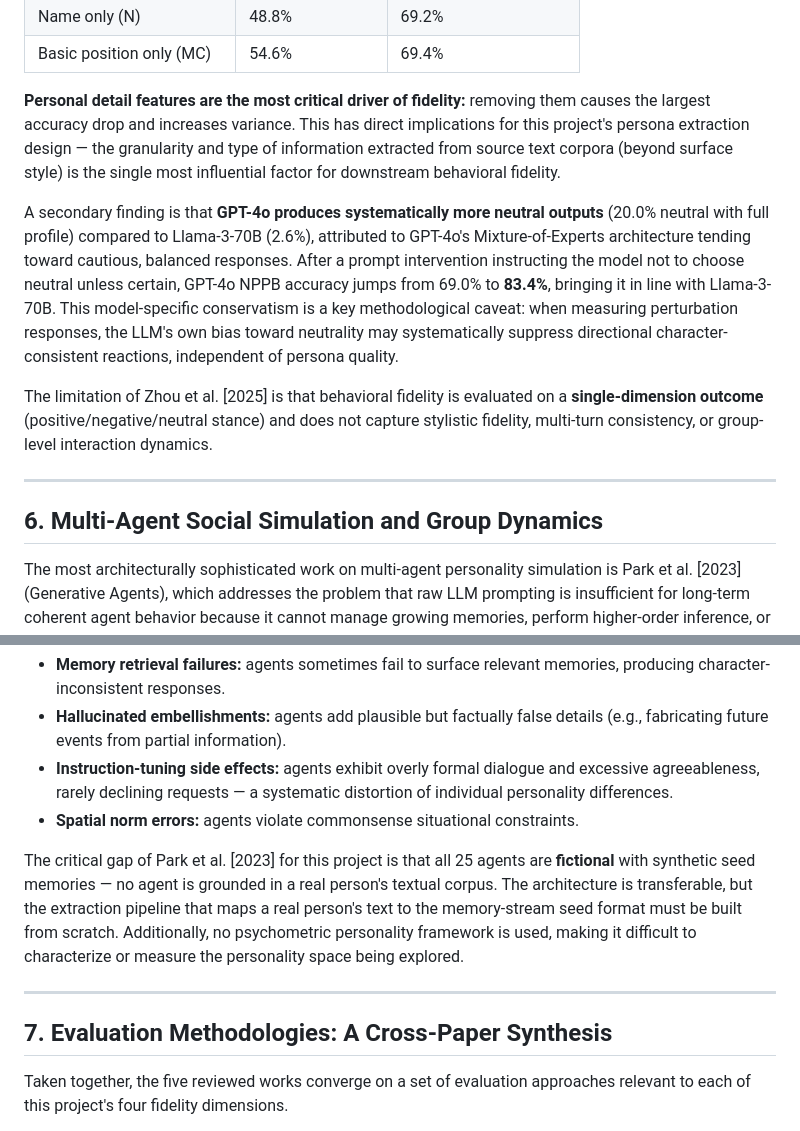
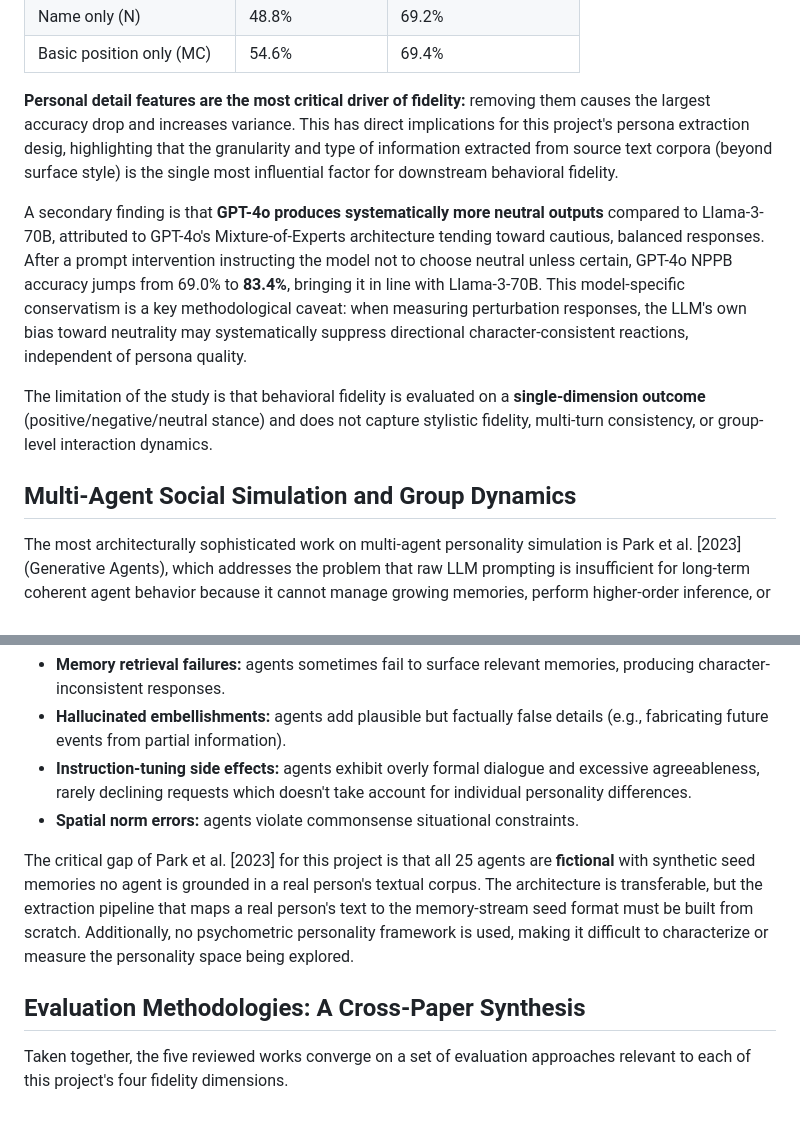
Before and after one commit to AlfoAnto02/AngryAgents, a Markdown page: SOTA.md, 2 parts joined by grey strips. Drawn GitHub-style.

```diff
--- a/SOTA.md
+++ b/SOTA.md
@@ -64,15 +57,14 @@ The central finding concerns the **impact of profile completeness** on behaviora
 | Name only (N) | 48.8% | 69.2% |
 | Basic position only (MC) | 54.6% | 69.4% |
 
-**Personal detail features are the most critical driver of fidelity:** removing them causes the largest accuracy drop and increases variance. This has direct implications for this project's persona extraction design — the granularity and type of information extracted from source text corpora (beyond surface style) is the single most influential factor for downstream behavioral fidelity.
+**Personal detail features are the most critical driver of fidelity:** removing them causes the largest accuracy drop and increases variance. This has direct implications for this project's persona extraction desig, highlighting that the granularity and type of information extracted from source text corpora (beyond surface style) is the single most influential factor for downstream behavioral fidelity.
 
-A secondary finding is that **GPT-4o produces systematically more neutral outputs** (20.0% neutral with full profile) compared to Llama-3-70B (2.6%), attributed to GPT-4o's Mixture-of-Experts architecture tending toward cautious, balanced responses. After a prompt intervention instructing the model not to choose neutral unless certain, GPT-4o NPPB accuracy jumps from 69.0% to **83.4%**, bringing it in line with Llama-3-70B. This model-specific conservatism is a key methodological caveat: when measuring perturbation responses, the LLM's own bias toward neutrality may systematically suppress directional character-consistent reactions, independent of persona quality.
+A secondary finding is that **GPT-4o produces systematically more neutral outputs** compared to Llama-3-70B, attributed to GPT-4o's Mixture-of-Experts architecture tending toward cautious, balanced responses. After a prompt intervention instructing the model not to choose neutral unless certain, GPT-4o NPPB accuracy jumps from 69.0% to **83.4%**, bringing it in line with Llama-3-70B. This model-specific conservatism is a key methodological caveat: when measuring perturbation responses, the LLM's own bias toward neutrality may systematically suppress directional character-consistent reactions, independent of persona quality.
 
-The limitation of Zhou et al. [2025] is that behavioral fidelity is evaluated on a **single-dimension outcome** (positive/negative/neutral stance) and does not capture stylistic fidelity, multi-turn consistency, or group-level interaction dynamics.
+The limitation of the study is that behavioral fidelity is evaluated on a **single-dimension outcome** (positive/negative/neutral stance) and does not capture stylistic fidelity, multi-turn consistency, or group-level interaction dynamics.
 
----
 
-## 6. Multi-Agent Social Simulation and Group Dynamics
+## Multi-Agent Social Simulation and Group Dynamics
 
 The most architecturally sophisticated work on multi-agent personality simulation is Park et al. [2023] (Generative Agents), which addresses the problem that raw LLM prompting is insufficient for long-term coherent agent behavior because it cannot manage growing memories, perform higher-order inference, or plan consistently over time.
 
@@ -92,14 +84,13 @@ Park et al. [2023] also document important **failure modes** that this project m
 
 - **Memory retrieval failures:** agents sometimes fail to surface relevant memories, producing character-inconsistent responses.
 - **Hallucinated embellishments:** agents add plausible but factually false details (e.g., fabricating future events from partial information).
-- **Instruction-tuning side effects:** agents exhibit overly formal dialogue and excessive agreeableness, rarely declining requests — a systematic distortion of individual personality differences.
+- **Instruction-tuning side effects:** agents exhibit overly formal dialogue and excessive agreeableness, rarely declining requests which doesn't take account for individual personality differences.
 - **Spatial norm errors:** agents violate commonsense situational constraints.
 
-The critical gap of Park et al. [2023] for this project is that all 25 agents are **fictional** with synthetic seed memories — no agent is grounded in a real person's textual corpus. The architecture is transferable, but the extraction pipeline that maps a real person's text to the memory-stream seed format must be built from scratch. Additionally, no psychometric personality framework is used, making it difficult to characterize or measure the personality space being explored.
+The critical gap of Park et al. [2023] for this project is that all 25 agents are **fictional** with synthetic seed memories no agent is grounded in a real person's textual corpus. The architecture is transferable, but the extraction pipeline that maps a real person's text to the memory-stream seed format must be built from scratch. Additionally, no psychometric personality framework is used, making it difficult to characterize or measure the personality space being explored.
 
----
 
-## 7. Evaluation Methodologies: A Cross-Paper Synthesis
+## Evaluation Methodologies: A Cross-Paper Synthesis
 
 Taken together, the five reviewed works converge on a set of evaluation approaches relevant to each of this project's four fidelity dimensions.
 
```
Also changed, not shown: other parts of SOTA.md (+23 -32 lines).
